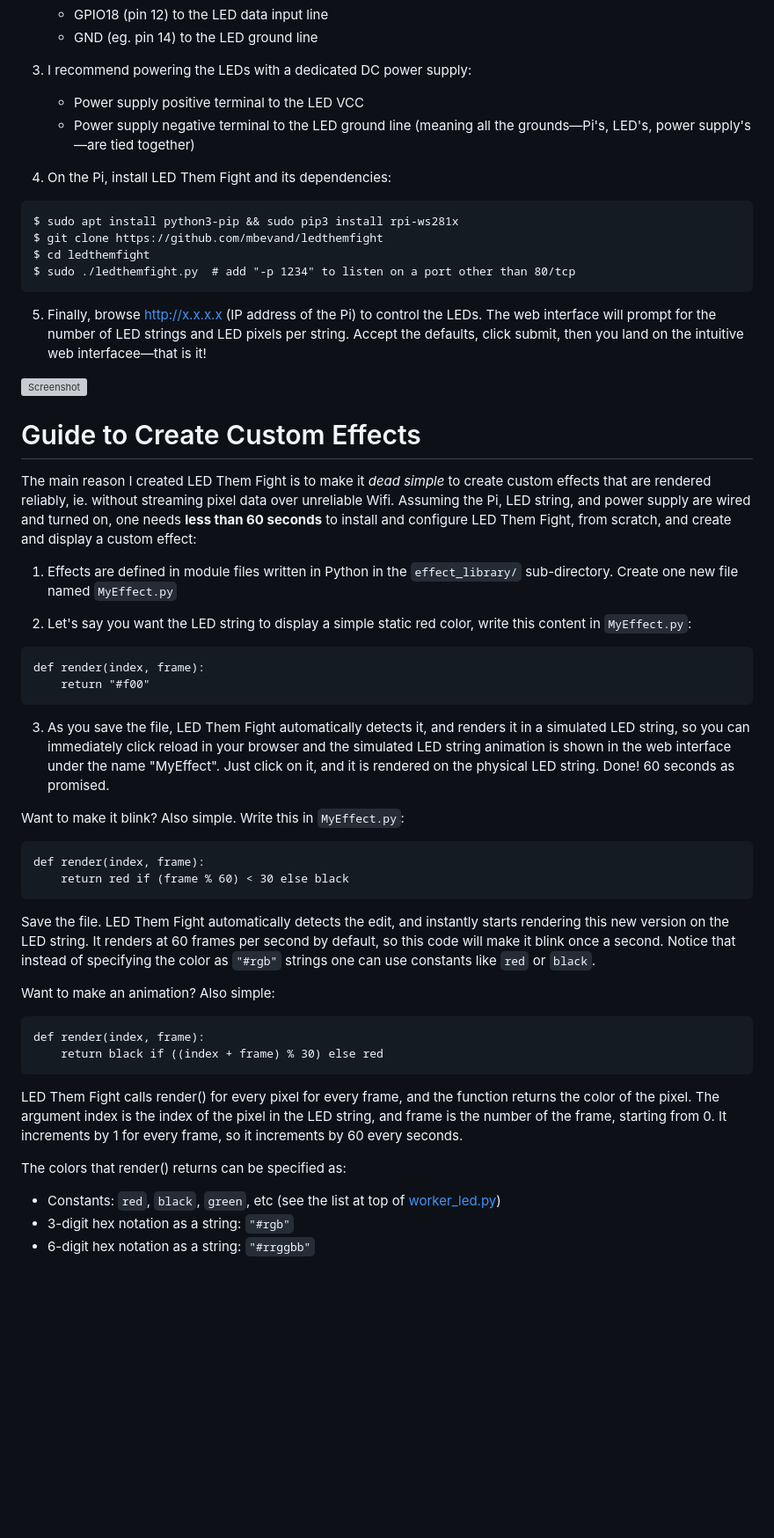
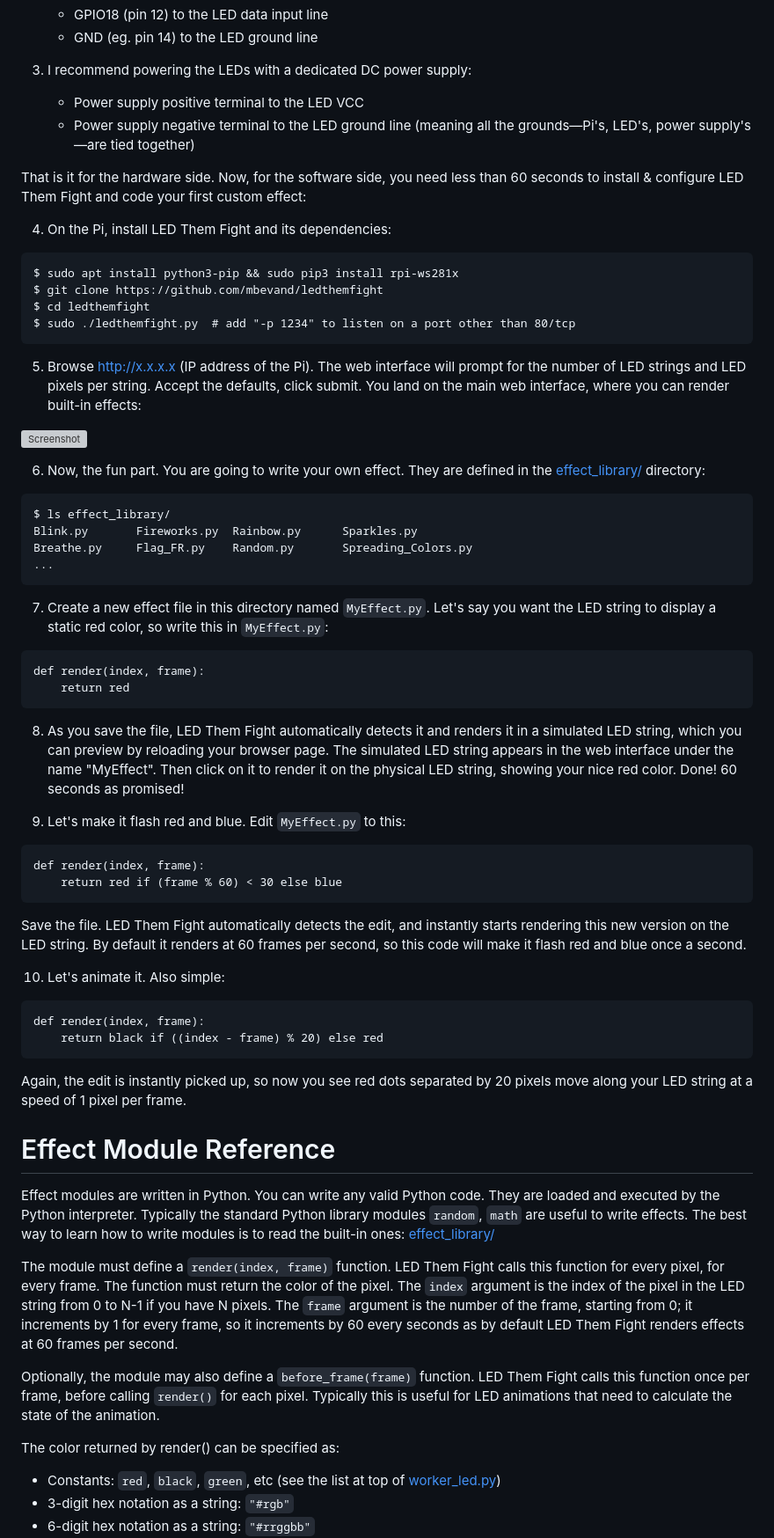
Before and after one commit to mbevand/ledthemfight, a Markdown page: README.md, the part around the change printed below. Shown: that part at 88% size. Drawn GitHub-style; blank space fills up the shorter version; grey boxes are pictures that could not be loaded.

````diff
--- a/README.md
+++ b/README.md
@@ -25,6 +40,8 @@ Official site: https://github.com/mbevand/ledthemfight
    * Power supply positive terminal to the LED VCC
    * Power supply negative terminal to the LED ground line (meaning all the grounds—Pi's, LED's, power supply's—are tied together)
 
+That is it for the hardware side. Now, for the software side, you need less than 60 seconds to install & configure LED Them Fight and code your first custom effect:
+
 4. On the Pi, install LED Them Fight and its dependencies:
 
 ```
@@ -34,47 +51,70 @@ $ cd ledthemfight
 $ sudo ./ledthemfight.py  # add "-p 1234" to listen on a port other than 80/tcp
 ```
 
-5. Finally, browse http://x.x.x.x (IP address of the Pi) to control the LEDs. The web interface will prompt for the number of LED strings and LED pixels per string. Accept the defaults, click submit, then you land on the intuitive web interfacee—that is it!
+5. Browse http://x.x.x.x (IP address of the Pi). The web interface will prompt for the number of LED strings and LED pixels per string. Accept the defaults, click submit. You land on the main web interface, where you can render built-in effects:
 
 ![Screenshot](screenshot.png)
 
-# Guide to Create Custom Effects
+6. Now, the fun part. You are going to write your own effect. They are defined in
+the [effect_library/](effect_library/) directory:
 
-The main reason I created LED Them Fight is to make it *dead simple* to create custom effects that are rendered reliably, ie. without streaming pixel data over unreliable Wifi. Assuming the Pi, LED string, and power supply are wired and turned on, one needs **less than 60 seconds** to install and configure LED Them Fight, from scratch, and create and display a custom effect:
+```
+$ ls effect_library/
+Blink.py       Fireworks.py  Rainbow.py      Sparkles.py
+Breathe.py     Flag_FR.py    Random.py	     Spreading_Colors.py
+...
+```
 
-1. Effects are defined in module files written in Python in the `effect_library/` sub-directory. Create one new file named `MyEffect.py`
-
-2. Let's say you want the LED string to display a simple static red color, write this content in `MyEffect.py`:
+7. Create a new effect file in this directory named `MyEffect.py`. Let's say you want the LED string to display a static red color, so write this in `MyEffect.py`:
 
 ```
 def render(index, frame):
-    return "#f00"
+    return red
 ```
 
-3. As you save the file, LED Them Fight automatically detects it, and renders it in a simulated LED string, so you can immediately click reload in your browser and the simulated LED string animation is shown in the web interface under the name "MyEffect". Just click on it, and it is rendered on the physical LED string. Done! 60 seconds as promised.
+8. As you save the file, LED Them Fight automatically detects it and renders it in a simulated LED string, which you can preview by reloading your browser page. The simulated LED string appears in the web interface under the name "MyEffect". Then click on it to render it on the physical LED string, showing your nice red color. Done! 60 seconds as promised!
 
-Want to make it blink? Also simple. Write this in `MyEffect.py`:
+9. Let's make it flash red and blue. Edit `MyEffect.py` to this:
 
 ```
 def render(index, frame):
-    return red if (frame % 60) < 30 else black
+    return red if (frame % 60) < 30 else blue
 ```
 
-Save the file. LED Them Fight automatically detects the edit, and instantly starts rendering this new version on the LED string. It renders at 60 frames per second by default, so this code will make it blink once a second. Notice that instead of specifying the color as `"#rgb"` strings one can use constants like `red` or `black`.
+Save the file. LED Them Fight automatically detects the edit, and instantly starts rendering this new version on the LED string. By default it renders at 60 frames per second, so this code will make it flash red and blue once a second.
 
-Want to make an animation? Also simple:
+10. Let's animate it. Also simple:
 
 ```
 def render(index, frame):
-    return black if ((index + frame) % 30) else red
+    return black if ((index - frame) % 20) else red
 ```
 
-LED Them Fight calls render() for every pixel for every frame, and the function returns
-the color of the pixel. The argument index is the index of the pixel in the LED string,
-and frame is the number of the frame, starting from 0. It increments by 1 for every frame,
-so it increments by 60 every seconds.
+Again, the edit is instantly picked up, so now you see red dots separated by 20 pixels
+move along your LED string at a speed of 1 pixel per frame.
 
-The colors that render() returns can be specified as:
+# Effect Module Reference
+
+Effect modules are written in Python. You can write any valid Python code. They
+are loaded and executed by the Python interpreter. Typically the standard
+Python library modules `random`, `math` are useful to write effects. The best
+way to learn how to write modules is to read the built-in ones:
+[effect_library/](effect_library/)
+
+The module must define a `render(index, frame)` function. LED Them Fight calls
+this function for every pixel, for every frame. The function must return
+the color of the pixel. The `index` argument is the index of the pixel in the
+LED string from 0 to N-1 if you have N pixels. The `frame` argument is the
+number of the frame, starting from 0; it increments by 1 for every frame, so it
+increments by 60 every seconds as by default LED Them Fight renders effects at
+60 frames per second.
+
+Optionally, the module may also define a `before_frame(frame)` function. LED Them
+Fight calls this function once per frame, before calling `render()` for each pixel.
+Typically this is useful for LED animations that need to calculate the state of the
+animation.
+
+The color returned by render() can be specified as:
 * Constants: `red`, `black`, `green`, etc (see the list at top of [worker_led.py](worker_led.py))
 * 3-digit hex notation as a string: `"#rgb"`
 * 6-digit hex notation as a string: `"#rrggbb"`
````
Also changed, not shown: other parts of README.md (+46 -5 lines).
